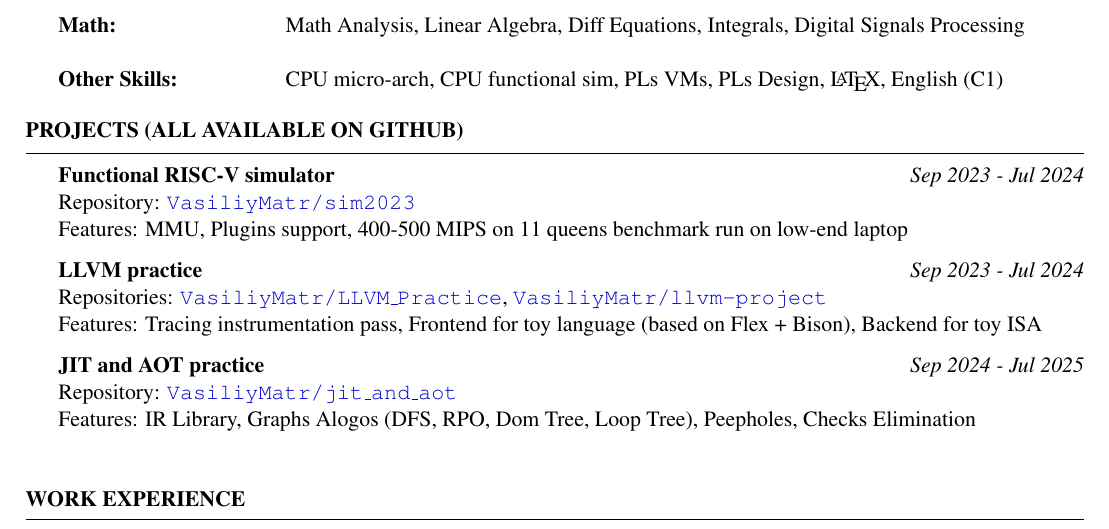
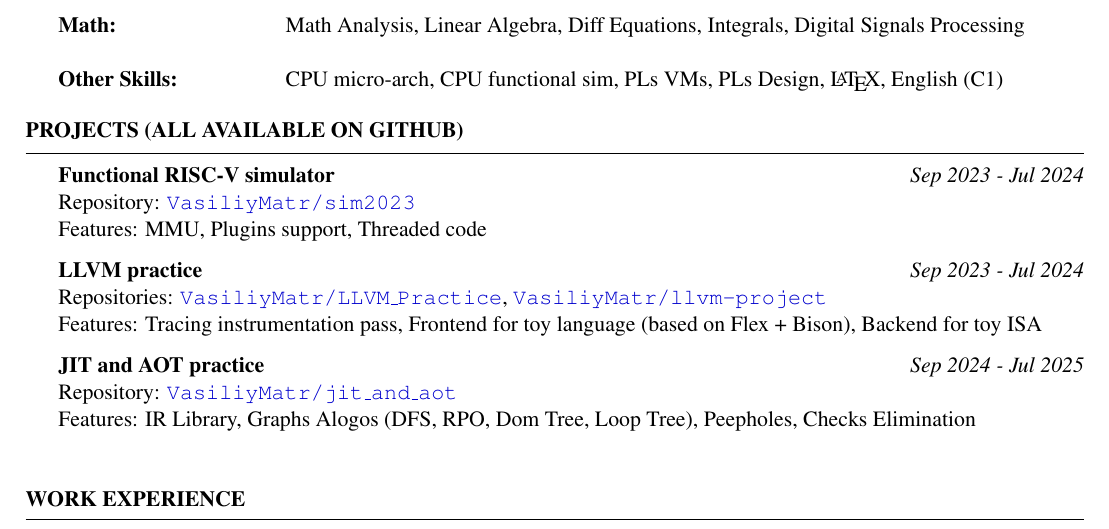
Before and after one commit to VasiliyMatr/CV, a LaTeX CV (TEX/resume.tex): part of the page, cut so that both start at the same text. Compiled offline with pdfLaTeX.

Commit message:
Minor fix

```diff
--- a/TEX/resume.tex
+++ b/TEX/resume.tex
@@ -74,7 +74,7 @@ Other Skills: & CPU micro-arch, CPU functional sim, PLs VMs, PLs Design, \LaTeX,
 
 \textbf{Functional RISC-V simulator} \hfill {\em Sep 2023 - Jul 2024} \\
 Repository: $\href{https://github.com/VasiliyMatr/sim2023}{\texttt{VasiliyMatr/sim2023}}$ \\
-Features: MMU, Plugins support, 400-500 MIPS on 11 queens benchmark run on low-end laptop
+Features: MMU, Plugins support, Threaded code
 
 \textbf{LLVM practice} \hfill {\em Sep 2023 - Jul 2024} \\
 Repositories: $\href{https://github.com/VasiliyMatr/LLVM_Practice}{\texttt{VasiliyMatr/LLVM\_Practice}}$,
```
Also changed, not shown: PDF/curriculum_vitae.pdf.
